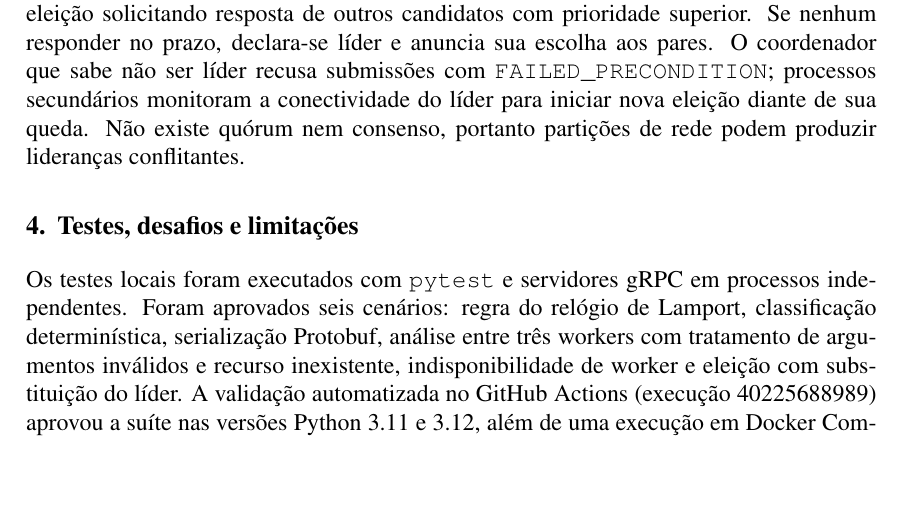
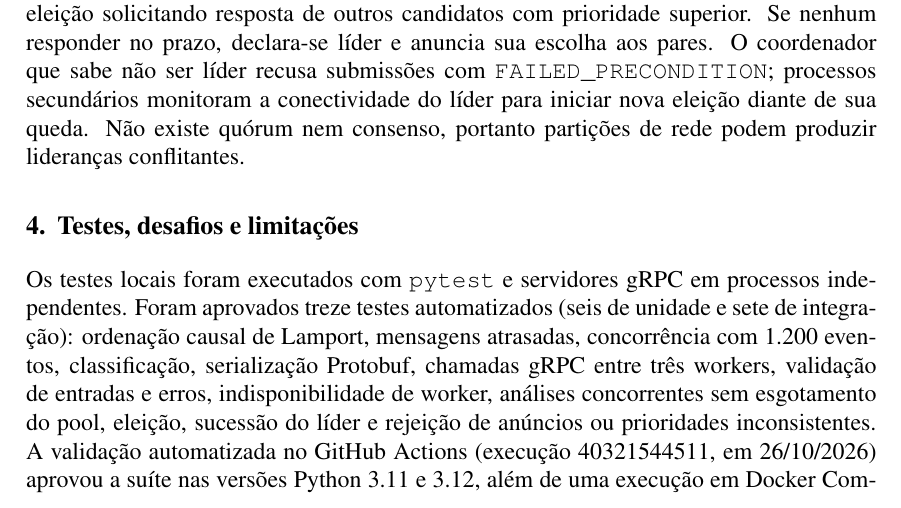
Before and after one commit to GhrCastro/TP01-Computacao-Distribuida, a LaTeX document (docs/relatorio-entrega1.tex): part of page 2 of 3, cut so that both start at the same text, the shorter picture padded with empty space. Compiled offline with pdfLaTeX.

Commit message:
docs(entrega1): corrigir resultados do relatorio SBC para 13 testes

```diff
--- a/docs/relatorio-entrega1.tex
+++ b/docs/relatorio-entrega1.tex
@@ -51,7 +51,7 @@ Cada n\'o possui contador protegido contra acessos concorrentes. Antes de emitir
 Foi implementada uma variante did\'atica do algoritmo Bully. O candidato inicia uma elei\c{c}\~ao solicitando resposta de outros candidatos com prioridade superior. Se nenhum responder no prazo, declara-se l\'ider e anuncia sua escolha aos pares. O coordenador que sabe n\~ao ser l\'ider recusa submiss\~oes com \texttt{FAILED\_PRECONDITION}; processos secund\'arios monitoram a conectividade do l\'ider para iniciar nova elei\c{c}\~ao diante de sua queda. N\~ao existe qu\'orum nem consenso, portanto parti\c{c}\~oes de rede podem produzir lideran\c{c}as conflitantes.
 
 \section{Testes, desafios e limita\c{c}\~oes}
-Os testes locais foram executados com \texttt{pytest} e servidores gRPC em processos independentes. Foram aprovados seis cen\'arios: regra do rel\'ogio de Lamport, classifica\c{c}\~ao determin\'istica, serializa\c{c}\~ao Protobuf, an\'alise entre tr\^es workers com tratamento de argumentos inv\'alidos e recurso inexistente, indisponibilidade de worker e elei\c{c}\~ao com substitui\c{c}\~ao do l\'ider. A valida\c{c}\~ao automatizada no GitHub Actions (execu\c{c}\~ao 40225688989) aprovou a su\'ite nas vers\~oes Python 3.11 e 3.12, al\'em de uma execu\c{c}\~ao em Docker Compose: as 12 linhas de amostra geraram seis diagn\'osticos distribu\'idos entre tr\^es workers. Ap\'os interromper o coordenador de maior prioridade, o secund\'ario assumiu a lideran\c{c}a e concluiu nova an\'alise. A valida\c{c}\~ao em m\'aquinas f\'isicas distintas permanece pendente.
+Os testes locais foram executados com \texttt{pytest} e servidores gRPC em processos independentes. Foram aprovados treze testes automatizados (seis de unidade e sete de integra\c{c}\~ao): ordena\c{c}\~ao causal de Lamport, mensagens atrasadas, concorr\^encia com 1.200 eventos, classifica\c{c}\~ao, serializa\c{c}\~ao Protobuf, chamadas gRPC entre tr\^es workers, valida\c{c}\~ao de entradas e erros, indisponibilidade de worker, an\'alises concorrentes sem esgotamento do pool, elei\c{c}\~ao, sucess\~ao do l\'ider e rejei\c{c}\~ao de an\'uncios ou prioridades inconsistentes. A valida\c{c}\~ao automatizada no GitHub Actions (execu\c{c}\~ao 40321544511, em 26/10/2026) aprovou a su\'ite nas vers\~oes Python 3.11 e 3.12, al\'em de uma execu\c{c}\~ao em Docker Compose: as 12 linhas de amostra geraram seis diagn\'osticos distribu\'idos entre tr\^es workers. Ap\'os interromper o coordenador de maior prioridade, o secund\'ario assumiu a lideran\c{c}a e concluiu nova an\'alise. A valida\c{c}\~ao em m\'aquinas f\'isicas distintas permanece pendente.
 
 \begin{table}[ht]
 \centering\small
```
